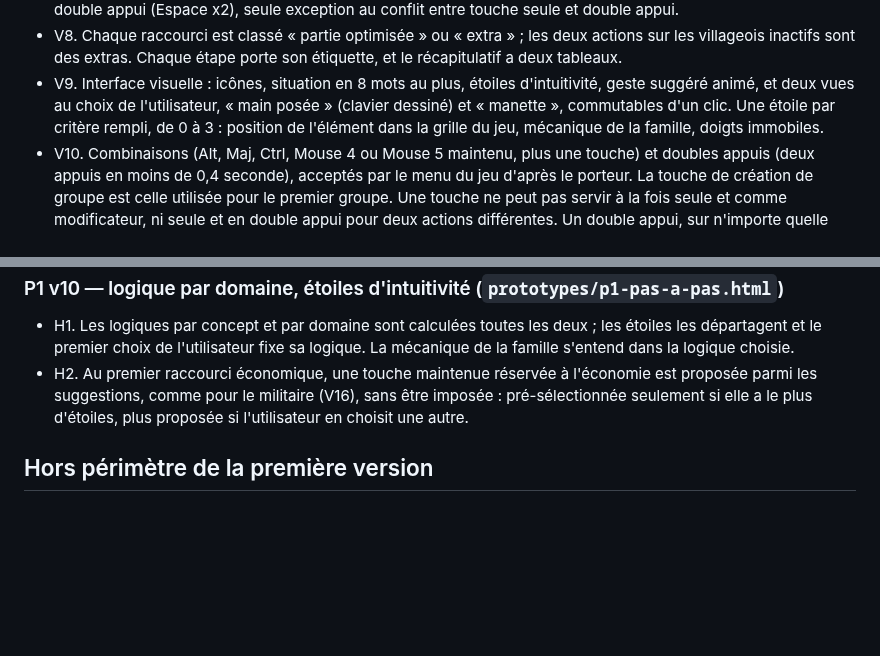
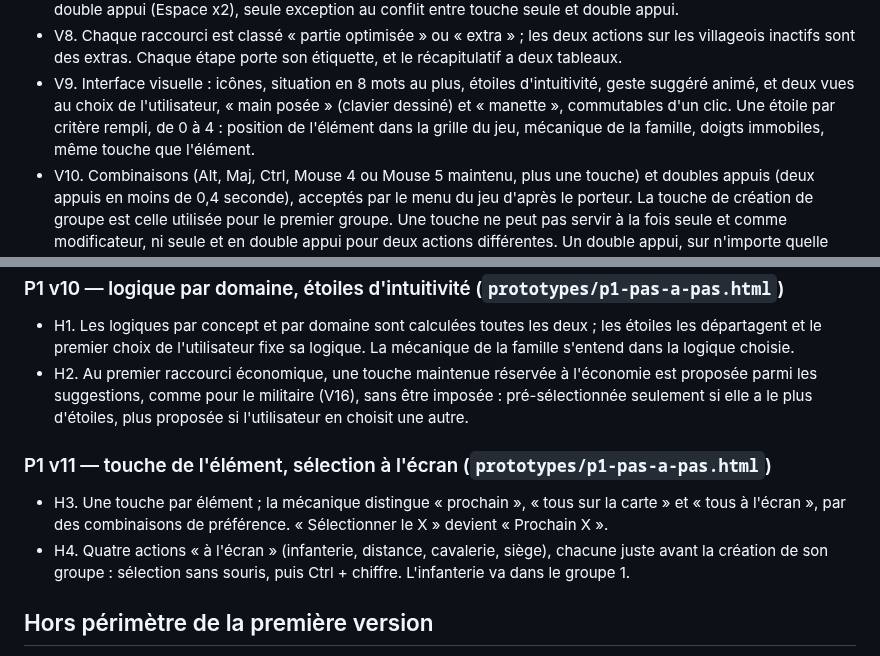
Before and after one commit to DorianLsl/Wolokeys, a Markdown page: CAHIER_DES_CHARGES.md, 2 parts joined by grey strips. Drawn GitHub-style; blank space fills up the shorter version.

Commit message:
docs(cahier): quatrieme critere d'etoile et hypotheses de P1 v11
Co-Authored-By: Claude Opus 5.5 <noreply@anthropic.com>
Claude-Session: https://claude.ai/code/session_011PJvmFe3miGJfpovM6SrZE

```diff
--- a/CAHIER_DES_CHARGES.md
+++ b/CAHIER_DES_CHARGES.md
@@ -49,8 +49,9 @@ quittent leur touche de référence.
 - V9. Interface visuelle : icônes, situation en 8 mots au plus, étoiles
   d'intuitivité, geste suggéré animé, et deux vues au choix de
   l'utilisateur, « main posée » (clavier dessiné) et « manette », commutables
-  d'un clic. Une étoile par critère rempli, de 0 à 3 : position de l'élément
-  dans la grille du jeu, mécanique de la famille, doigts immobiles.
+  d'un clic. Une étoile par critère rempli, de 0 à 4 : position de l'élément
+  dans la grille du jeu, mécanique de la famille, doigts immobiles, même
+  touche que l'élément.
 - V10. Combinaisons (Alt, Maj, Ctrl, Mouse 4 ou Mouse 5 maintenu, plus une
   touche) et doubles appuis (deux appuis en moins de 0,4 seconde), acceptés
   par le menu du jeu d'après le porteur. La touche de création de groupe est
@@ -93,6 +94,13 @@ quittent leur touche de référence.
   l'économie est proposée parmi les suggestions, comme pour le militaire
   (V16), sans être imposée : pré-sélectionnée seulement si elle a le plus
   d'étoiles, plus proposée si l'utilisateur en choisit une autre.
+### P1 v11 — touche de l'élément, sélection à l'écran (`prototypes/p1-pas-a-pas.html`)
+- H3. Une touche par élément ; la mécanique distingue « prochain »,
+  « tous sur la carte » et « tous à l'écran », par des combinaisons de
+  préférence. « Sélectionner le X » devient « Prochain X ».
+- H4. Quatre actions « à l'écran » (infanterie, distance, cavalerie, siège),
+  chacune juste avant la création de son groupe : sélection sans souris,
+  puis Ctrl + chiffre. L'infanterie va dans le groupe 1.
 ## Hors périmètre de la première version
 - Quitter le mode grille (changer un raccourci fixé par la grille du jeu).
 - Les téléphones.
```
